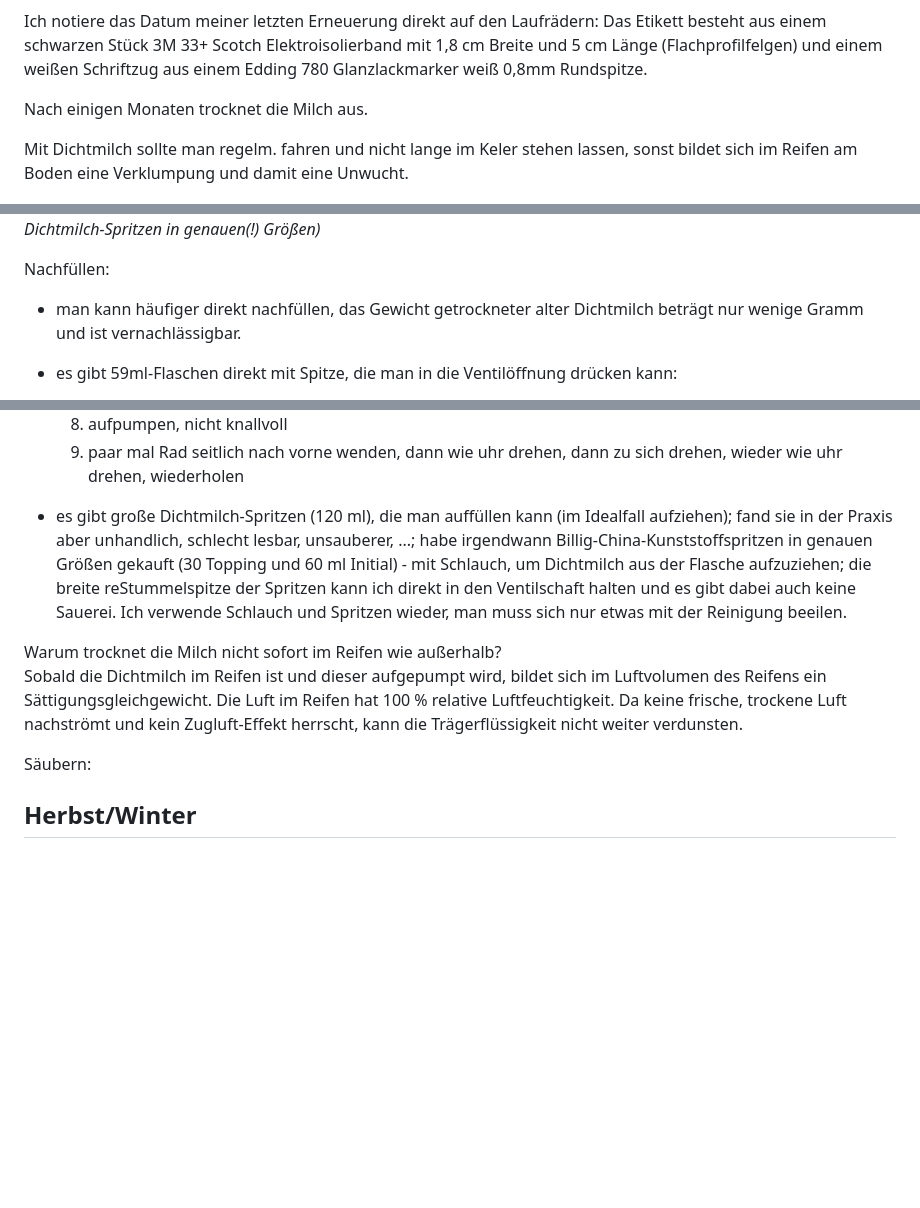
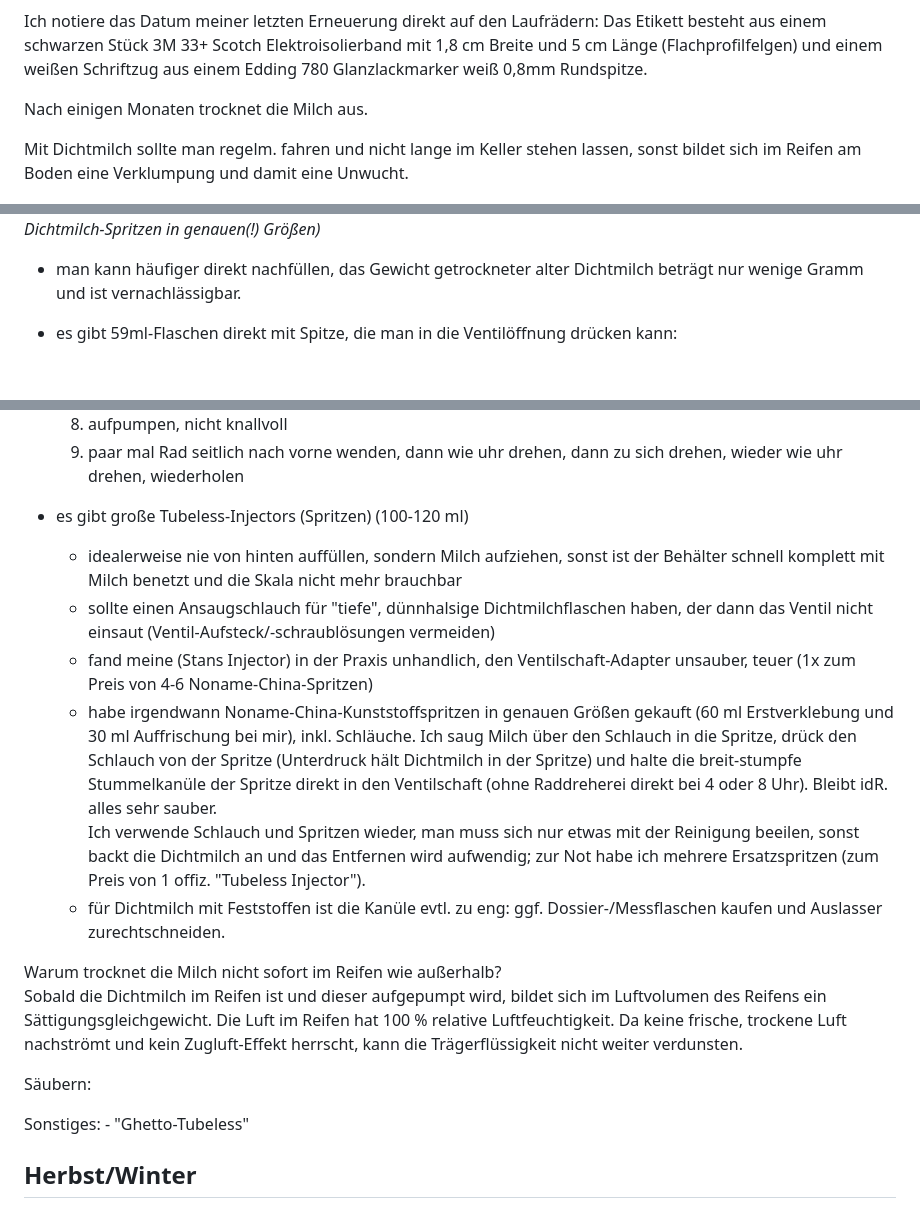
Before and after one commit to andre-st/andre-st.github.io, a Markdown page: bicycle/README.md, 3 parts joined by grey strips. Drawn GitHub-style; blank space fills up the shorter version.

Commit message:
Update tubeless

```diff
--- a/bicycle/README.md
+++ b/bicycle/README.md
@@ -1892,14 +1892,13 @@ und einem weißen Schriftzug aus einem Edding 780 Glanzlackmarker weiß 0,8mm Ru
 
 Nach einigen Monaten trocknet die Milch aus.
 
-Mit Dichtmilch sollte man regelm. fahren und nicht lange im Keler stehen lassen,
+Mit Dichtmilch sollte man regelm. fahren und nicht lange im Keller stehen lassen,
 sonst bildet sich im Reifen am Boden eine Verklumpung und damit eine Unwucht.
 
 
 ![Tubeless-Spritzen](tubeless2.jpg)
 _(Abb.: Dichtmilch-Spritzen in genauen(!) Größen)_
 
-Nachfüllen:
 
 - man kann häufiger direkt nachfüllen, das Gewicht getrockneter alter Dichtmilch beträgt nur wenige Gramm und ist vernachlässigbar.
 - es gibt 59ml-Flaschen direkt mit Spitze, die man in die Ventilöffnung drücken kann:
@@ -1913,12 +1912,22 @@ Nachfüllen:
 	8. aufpumpen, nicht knallvoll
 	9. paar mal Rad seitlich nach vorne wenden, dann wie uhr drehen, dann zu sich drehen, wieder wie uhr drehen, wiederholen
 
-- es gibt große Dichtmilch-Spritzen (120 ml), die man auffüllen kann (im Idealfall aufziehen);
-	fand sie in der Praxis aber unhandlich, schlecht lesbar, unsauberer, ...;
-	habe irgendwann Billig-China-Kunststoffspritzen in genauen Größen gekauft (30 Topping und 60 ml Initial) - mit Schlauch,
-	um Dichtmilch aus der Flasche aufzuziehen;
-	die breite reStummelspitze der Spritzen kann ich direkt in den Ventilschaft halten und es gibt dabei auch keine Sauerei.
-	Ich verwende Schlauch und Spritzen wieder, man muss sich nur etwas mit der Reinigung beeilen.
+- es gibt große Tubeless-Injectors (Spritzen) (100-120 ml)
+	- idealerweise nie von hinten auffüllen, sondern Milch aufziehen,
+		sonst ist der Behälter schnell komplett mit Milch benetzt und die Skala nicht mehr brauchbar
+	- sollte einen Ansaugschlauch für "tiefe", dünnhalsige Dichtmilchflaschen haben, der dann das Ventil nicht einsaut
+		(Ventil-Aufsteck/-schraublösungen vermeiden)
+	- fand meine (Stans Injector) in der Praxis unhandlich, den Ventilschaft-Adapter unsauber, teuer (1x zum Preis von 4-6 Noname-China-Spritzen)
+	- habe irgendwann Noname-China-Kunststoffspritzen in genauen Größen gekauft (60 ml Erstverklebung und 30 ml Auffrischung bei mir),
+		inkl. Schläuche.
+		Ich saug Milch über den Schlauch in die Spritze, drück den Schlauch von der Spritze (Unterdruck hält Dichtmilch in der Spritze)
+		und halte die breit-stumpfe Stummelkanüle der Spritze direkt in den Ventilschaft (ohne Raddreherei direkt bei 4 oder 8 Uhr).
+		Bleibt idR. alles sehr sauber.
+		Ich verwende Schlauch und Spritzen wieder, man muss sich nur etwas mit der Reinigung beeilen,
+		sonst backt die Dichtmilch an und das Entfernen wird aufwendig;
+		zur Not habe ich mehrere Ersatzspritzen (zum Preis von 1 offiz. "Tubeless Injector").
+	- für Dichtmilch mit Feststoffen ist die Kanüle evtl. zu eng: ggf. Dossier-/Messflaschen kaufen und Auslasser zurechtschneiden.
+
 
 
 Warum trocknet die Milch nicht sofort im Reifen wie außerhalb?
@@ -1936,7 +1945,8 @@ Säubern:
 
 
 
-
+Sonstiges:
+	- "Ghetto-Tubeless"
 
 
 
```
